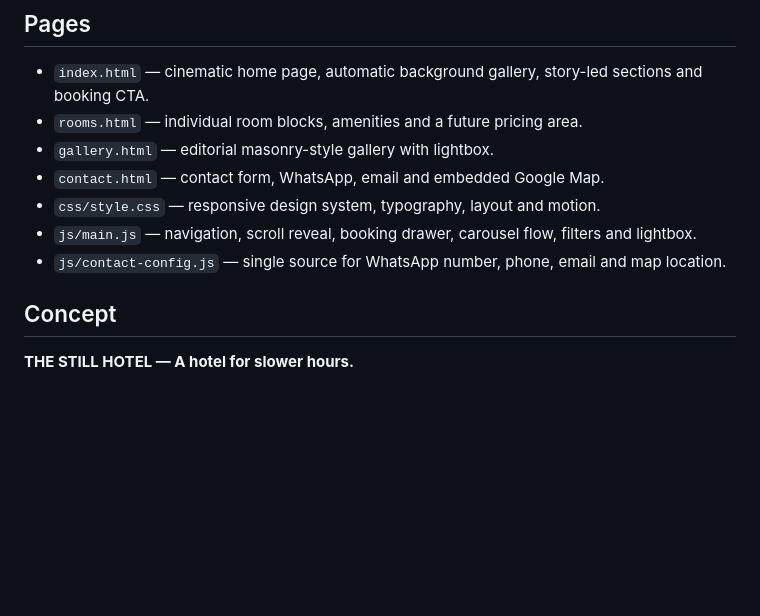
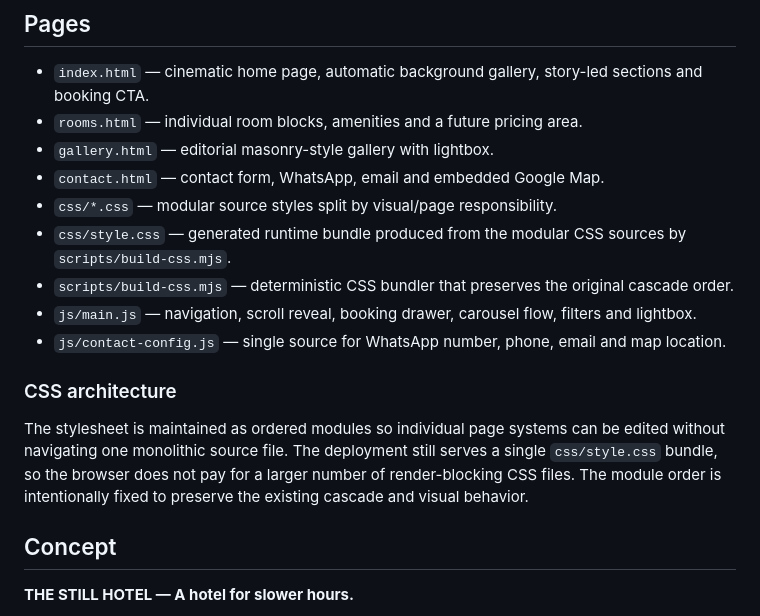
Before and after one commit to budapesservices-dotcom/modern-hotel-booking, a Markdown page: README.md, the part around the change. GitHub-like rendering; blank space fills up the shorter version.

Commit message:
Document modular CSS source architecture

```diff
--- a/README.md
+++ b/README.md
@@ -8,9 +8,16 @@ A modern, lightweight hotel booking concept built with semantic HTML5, CSS and v
 - `rooms.html` — individual room blocks, amenities and a future pricing area.
 - `gallery.html` — editorial masonry-style gallery with lightbox.
 - `contact.html` — contact form, WhatsApp, email and embedded Google Map.
-- `css/style.css` — responsive design system, typography, layout and motion.
+- `css/*.css` — modular source styles split by visual/page responsibility.
+- `css/style.css` — generated runtime bundle produced from the modular CSS sources by `scripts/build-css.mjs`.
+- `scripts/build-css.mjs` — deterministic CSS bundler that preserves the original cascade order.
 - `js/main.js` — navigation, scroll reveal, booking drawer, carousel flow, filters and lightbox.
 - `js/contact-config.js` — single source for WhatsApp number, phone, email and map location.
+
+
+### CSS architecture
+
+The stylesheet is maintained as ordered modules so individual page systems can be edited without navigating one monolithic source file. The deployment still serves a single `css/style.css` bundle, so the browser does not pay for a larger number of render-blocking CSS files. The module order is intentionally fixed to preserve the existing cascade and visual behavior.
 
 ## Concept
 
```
